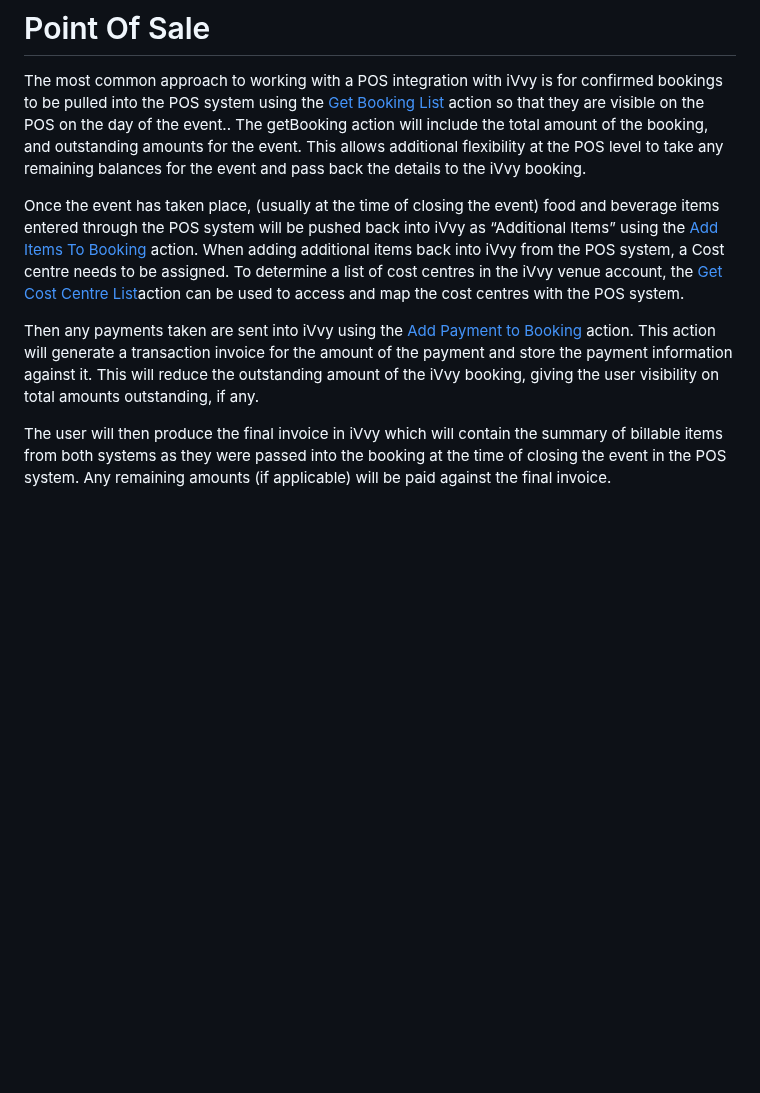
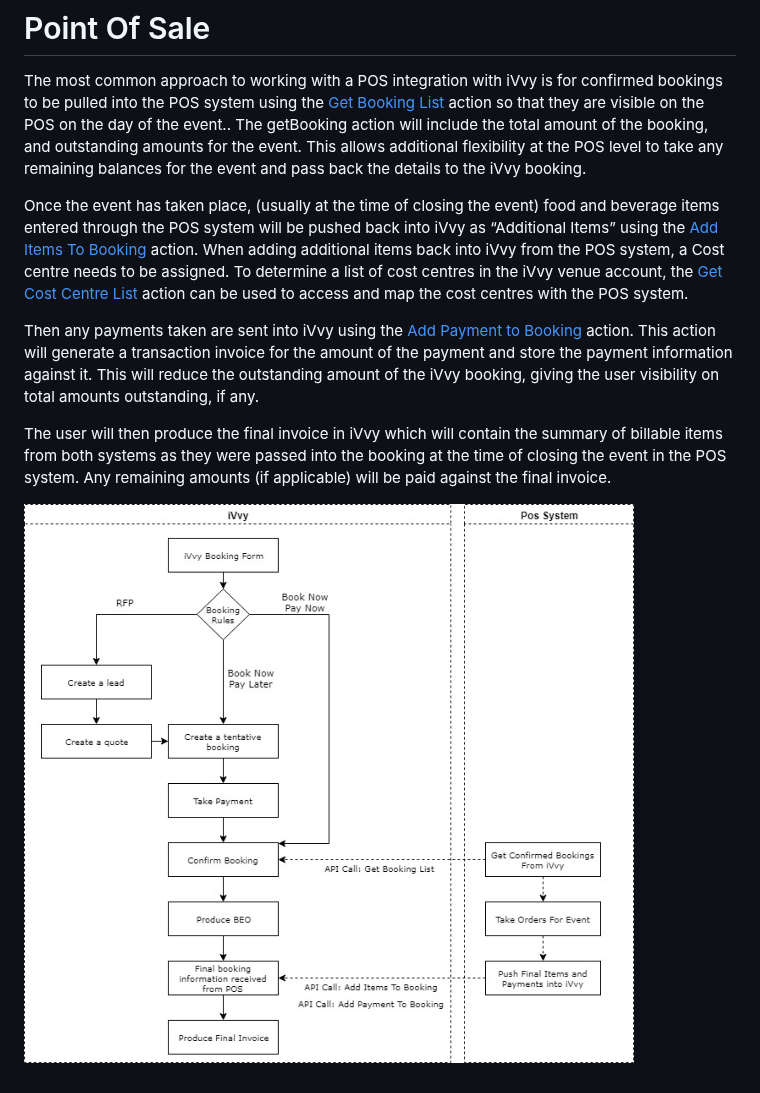
Before and after one commit to ivvycode/apidocs, a Markdown page: getting-started/use-cases-getting-started-use-cases-readme.md/point-of-sale.md, the part around the change. Drawn GitHub-style; pictures changed too: .gitbook/assets/pos-system.jpg (added); blank space fills up the shorter version.

Commit message:
GitBook: [master] one page and one asset modified

```diff
--- a/getting-started/use-cases-getting-started-use-cases-readme.md/point-of-sale.md
+++ b/getting-started/use-cases-getting-started-use-cases-readme.md/point-of-sale.md
@@ -2,8 +2,10 @@
 
 The most common approach to working with a POS integration with iVvy is for confirmed bookings to be pulled into the POS system using the [Get Booking List](https://github.com/ivvycode/apidocs/tree/f11fc097d10029755640b3ebaf61084e7744788e/getting-started/venues/getting-booking-list.md) action so that they are visible on the POS on the day of the event.. The getBooking action will include the total amount of the booking, and outstanding amounts for the event. This allows additional flexibility at the POS level to take any remaining balances for the event and pass back the details to the iVvy booking.
 
-Once the event has taken place, \(usually at the time of closing the event\) food and beverage items entered through the POS system will be pushed back into iVvy as “Additional Items” using the [Add Items To Booking](https://github.com/ivvycode/apidocs/tree/f11fc097d10029755640b3ebaf61084e7744788e/getting-started/venues/add-items-to-booking.md) action. When adding additional items back into iVvy from the POS system, a Cost centre needs to be assigned. To determine a list of cost centres in the iVvy venue account, the [Get Cost Centre List](https://github.com/ivvycode/apidocs/tree/f11fc097d10029755640b3ebaf61084e7744788e/getting-started/account/get-cost-center-list.md)action can be used to access and map the cost centres with the POS system.
+Once the event has taken place, \(usually at the time of closing the event\) food and beverage items entered through the POS system will be pushed back into iVvy as “Additional Items” using the [Add Items To Booking](https://github.com/ivvycode/apidocs/tree/f11fc097d10029755640b3ebaf61084e7744788e/getting-started/venues/add-items-to-booking.md) action. When adding additional items back into iVvy from the POS system, a Cost centre needs to be assigned. To determine a list of cost centres in the iVvy venue account, the [Get Cost Centre List](https://github.com/ivvycode/apidocs/tree/f11fc097d10029755640b3ebaf61084e7744788e/getting-started/account/get-cost-center-list.md) action can be used to access and map the cost centres with the POS system.
 
 Then any payments taken are sent into iVvy using the [Add Payment to Booking](https://github.com/ivvycode/apidocs/tree/f11fc097d10029755640b3ebaf61084e7744788e/getting-started/venues/add-payment-to-booking.md) action. This action will generate a transaction invoice for the amount of the payment and store the payment information against it. This will reduce the outstanding amount of the iVvy booking, giving the user visibility on total amounts outstanding, if any.
 
 The user will then produce the final invoice in iVvy which will contain the summary of billable items from both systems as they were passed into the booking at the time of closing the event in the POS system. Any remaining amounts \(if applicable\) will be paid against the final invoice.
+
+![](../../.gitbook/assets/pos-system.jpg)
```
